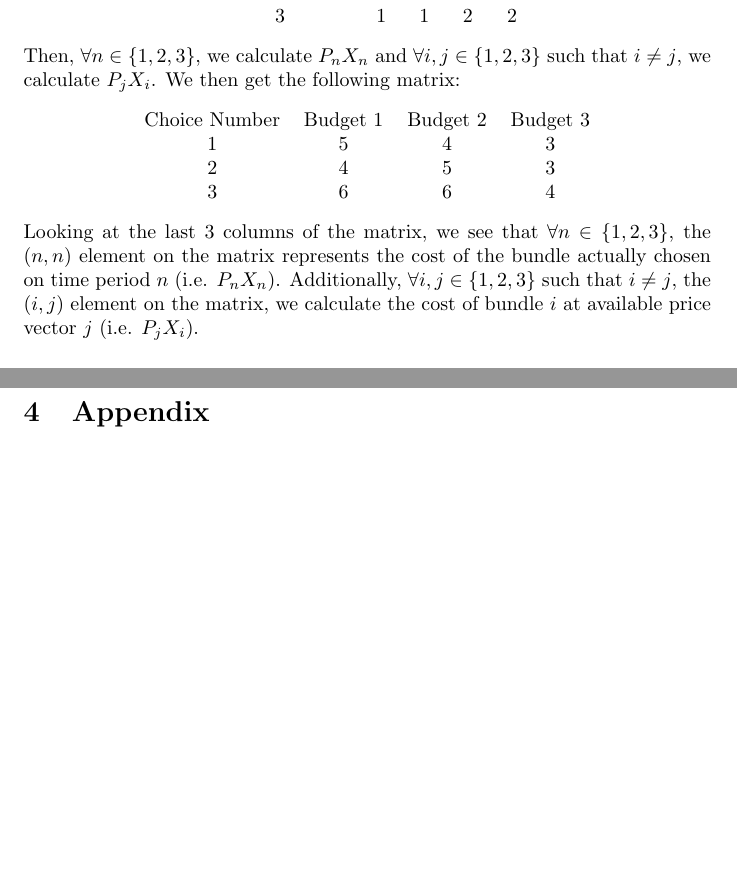
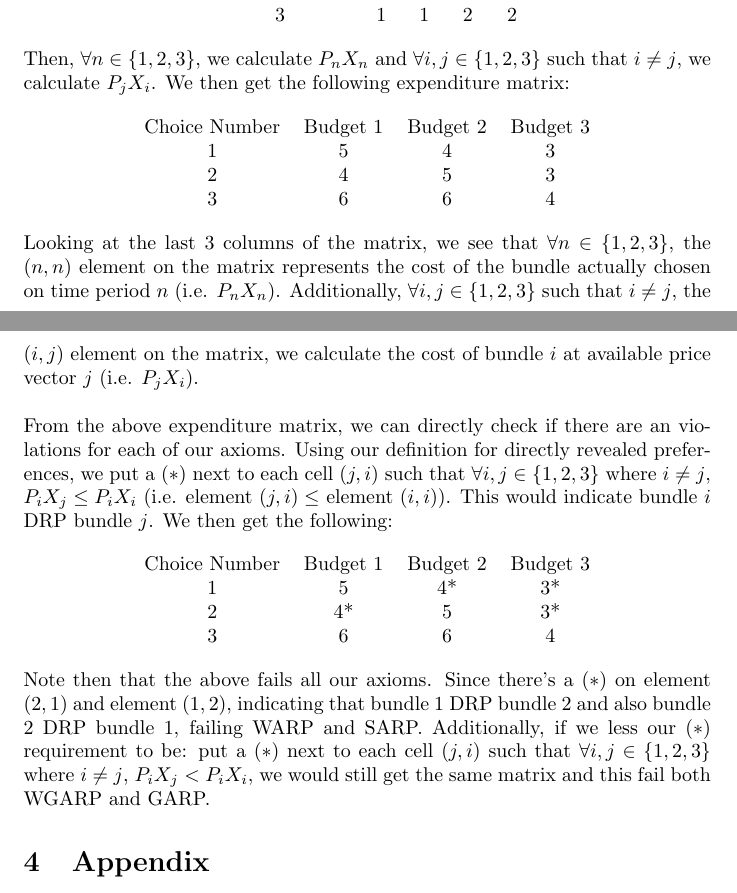
Before and after one commit to naecker-lab/revealedPrefsExtra, a LaTeX document (inst/revealed-pref-theory.tex): two parts of pages 4 and 5 of 12 before the commit and two parts of pages 4 and 5 of 13 after it, joined at a grey line, cut so that both start at the same text, the shorter picture padded with empty space. Compiled offline with pdfLaTeX.

Commit message:
Expanded upon example section, fixed some typos

```diff
--- a/inst/revealed-pref-theory.tex
+++ b/inst/revealed-pref-theory.tex
@@ -139,7 +139,7 @@ Choice Number & $p_{1}$ & $p_{2}$ & $x_{1}$ & $x_{2}$ \\
 \end{tabular}
 \end{center}
 
-Then, $\forall n\in\{1,2,3\}$, we calculate $P_{n}X_{n}$ and $\forall i,j\in\{1,2,3\}$ such that $i\not=j$, we calculate $P_{j}X_{i}$. We then get the following matrix:
+Then, $\forall n\in\{1,2,3\}$, we calculate $P_{n}X_{n}$ and $\forall i,j\in\{1,2,3\}$ such that $i\not=j$, we calculate $P_{j}X_{i}$. We then get the following expenditure matrix:
 
 \begin{center}
 \begin{tabular}{ cccccc }
@@ -151,6 +151,20 @@ Choice Number & Budget 1 & Budget 2 & Budget 3 \\
 \end{center}
 
 Looking at the last 3 columns of the matrix, we see that $\forall n\in\{1,2,3\}$, the $(n,n)$ element on the matrix represents the cost of the bundle actually chosen on time period $n$ (i.e. $P_{n}X_{n}$). Additionally, $\forall i,j\in\{1,2,3\}$ such that $i\not=j$, the $(i,j)$ element on the matrix, we calculate the cost of bundle $i$ at available price vector $j$ (i.e. $P_{j}X_{i}$).
+\bigskip
+
+From the above expenditure matrix, we can directly check if there are an violations for each of our axioms. Using our definition for directly revealed preferences, we put a $(*)$ next to each cell $(j,i)$ such that $\forall i,j\in\{1,2,3\}$ where $i\not=j$, $P_iX_j\leq P_iX_i$ (i.e. element $(j,i)\leq$ element $(i,i)$). This would indicate bundle $i$ DRP bundle $j$. We then get the following:
+
+\begin{center}
+\begin{tabular}{ cccccc }
+Choice Number & Budget 1 & Budget 2 & Budget 3 \\
+1&5&4*&3* \\
+2&4*&5&3* \\
+3&6&6&4
+\end{tabular}
+\end{center}
+
+Note then that the above fails all our axioms. Since there's a $(*)$ on element $(2,1)$ and element $(1,2)$, indicating that bundle 1 DRP bundle 2 and also bundle 2 DRP bundle 1, failing WARP and SARP. Additionally, if we less our $(*)$ requirement to be: put a $(*)$ next to each cell $(j,i)$ such that $\forall i,j\in\{1,2,3\}$ where $i\not=j$, $P_iX_j<P_iX_i$, we would still get the same matrix and this fail both WGARP and GARP.
 
 \section{Appendix}
 
```
Also changed, not shown: inst/revealed-pref-theory.tex (2 more changed lines).
